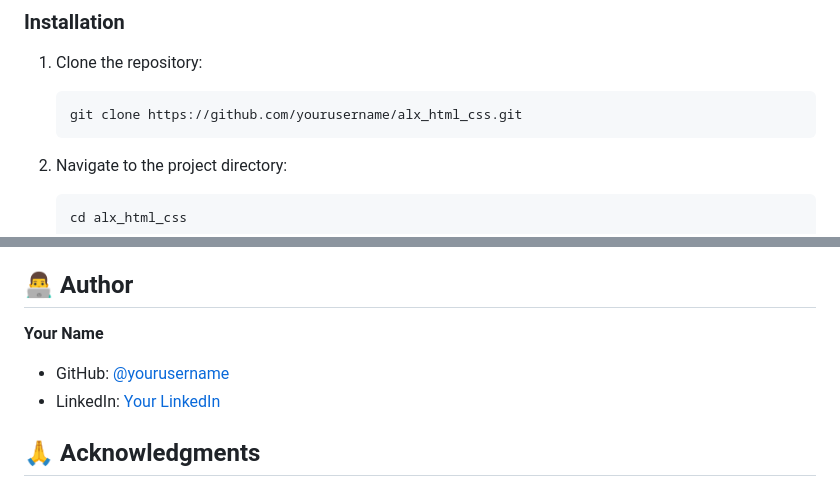
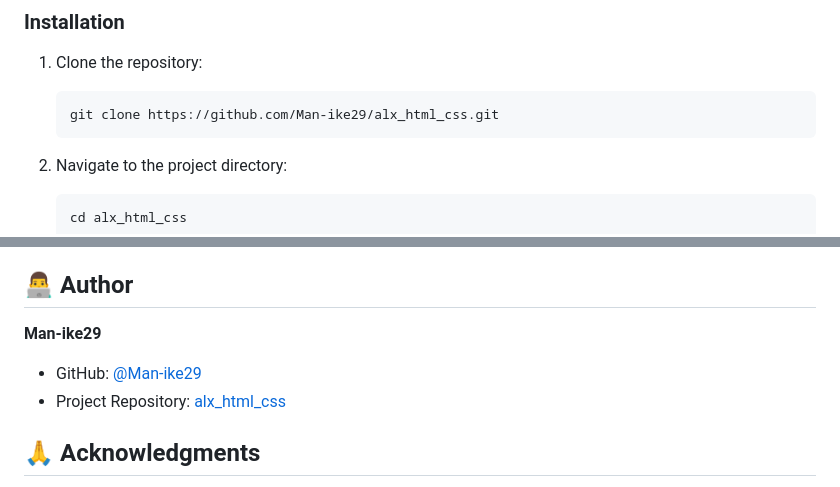
Before and after one commit to Man-ike29/alx_html_css, a Markdown page: README.md, 2 parts joined by grey strips. Drawn GitHub-style.

Commit message:
Update README.md with correct repository URL and author information

````diff
--- a/README.md
+++ b/README.md
@@ -66,7 +66,7 @@ headphones/
 ### Installation
 1. Clone the repository:
    ```bash
-   git clone https://github.com/yourusername/alx_html_css.git
+   git clone https://github.com/Man-ike29/alx_html_css.git
    ```
 
 2. Navigate to the project directory:
@@ -175,9 +175,9 @@ This project is licensed under the MIT License - see the [LICENSE](LICENSE) file
 
 ## 👨‍💻 Author
 
-**Your Name**
-- GitHub: [@yourusername](https://github.com/yourusername)
-- LinkedIn: [Your LinkedIn](https://linkedin.com/in/yourprofile)
+**Man-ike29**
+- GitHub: [@Man-ike29](https://github.com/Man-ike29)
+- Project Repository: [alx_html_css](https://github.com/Man-ike29/alx_html_css)
 
 ## 🙏 Acknowledgments
 
````
